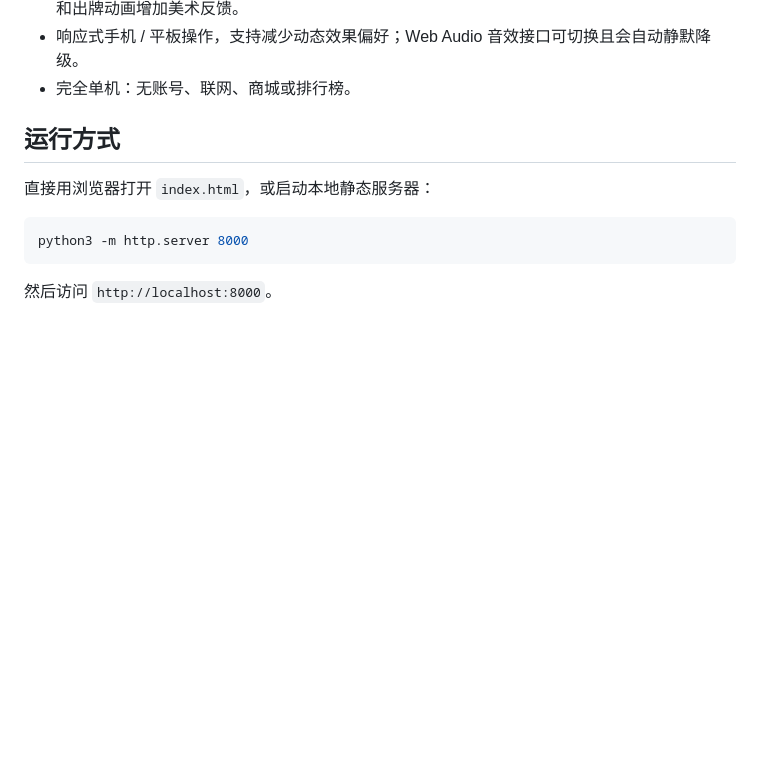
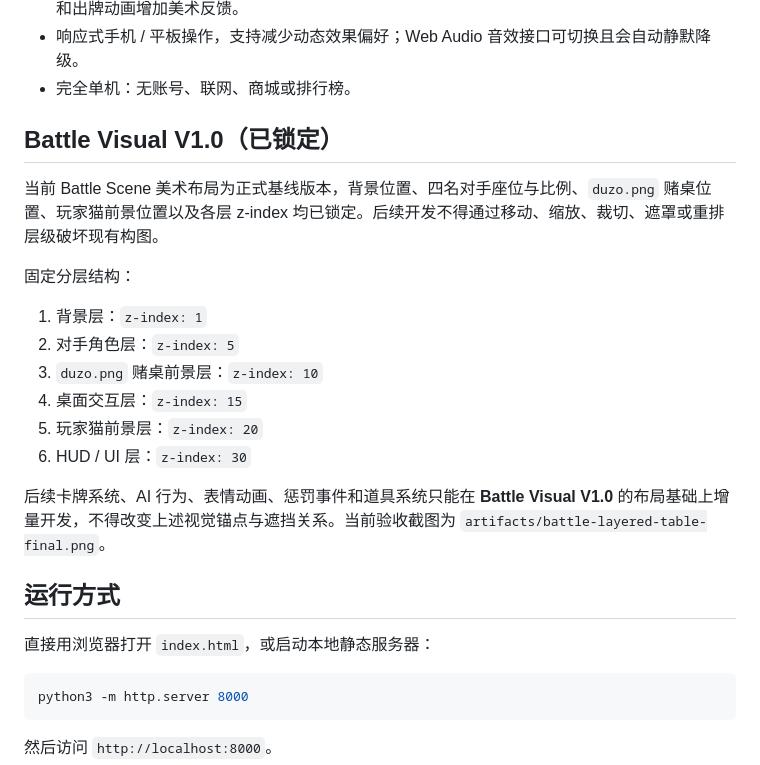
Before and after one commit to qs198015/AI-Game-Project, a Markdown page: README.md, the part around the change. GitHub-like rendering; blank space fills up the shorter version.

Commit message:
docs: lock Battle Visual V1.0 layout

```diff
--- a/README.md
+++ b/README.md
@@ -21,6 +21,21 @@
 - 已从正式角色设定图接入夜影、铁牙、红尾、雪球四张高清立绘；主菜单、选角和对局分别对齐 `main-menu.png`、`character-select.png` 与 `battle-screen.png`，并为角色状态、卡牌稀有度和出牌动画增加美术反馈。
 - 响应式手机 / 平板操作，支持减少动态效果偏好；Web Audio 音效接口可切换且会自动静默降级。
 - 完全单机：无账号、联网、商城或排行榜。
+
+## Battle Visual V1.0（已锁定）
+
+当前 Battle Scene 美术布局为正式基线版本，背景位置、四名对手座位与比例、`duzo.png` 赌桌位置、玩家猫前景位置以及各层 z-index 均已锁定。后续开发不得通过移动、缩放、裁切、遮罩或重排层级破坏现有构图。
+
+固定分层结构：
+
+1. 背景层：`z-index: 1`
+2. 对手角色层：`z-index: 5`
+3. `duzo.png` 赌桌前景层：`z-index: 10`
+4. 桌面交互层：`z-index: 15`
+5. 玩家猫前景层：`z-index: 20`
+6. HUD / UI 层：`z-index: 30`
+
+后续卡牌系统、AI 行为、表情动画、惩罚事件和道具系统只能在 **Battle Visual V1.0** 的布局基础上增量开发，不得改变上述视觉锚点与遮挡关系。当前验收截图为 `artifacts/battle-layered-table-final.png`。
 
 ## 运行方式
 
```
